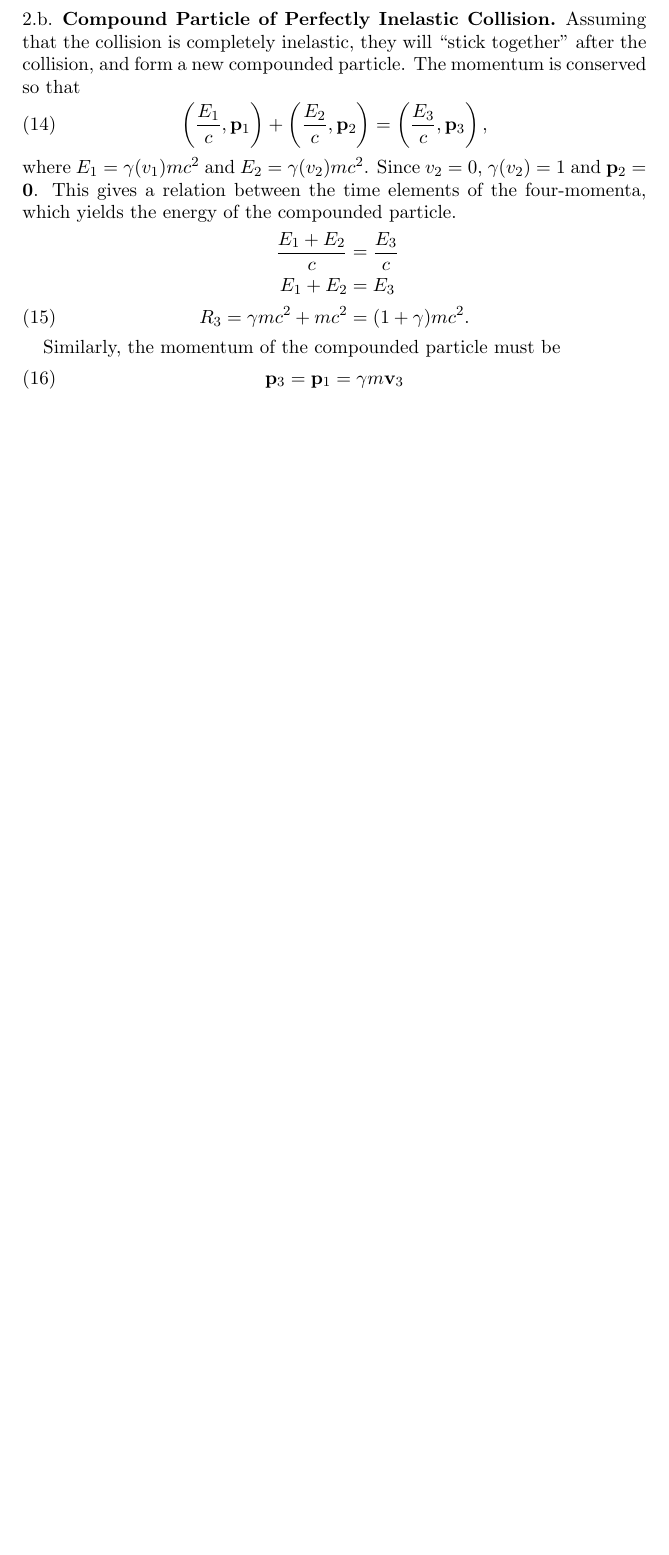
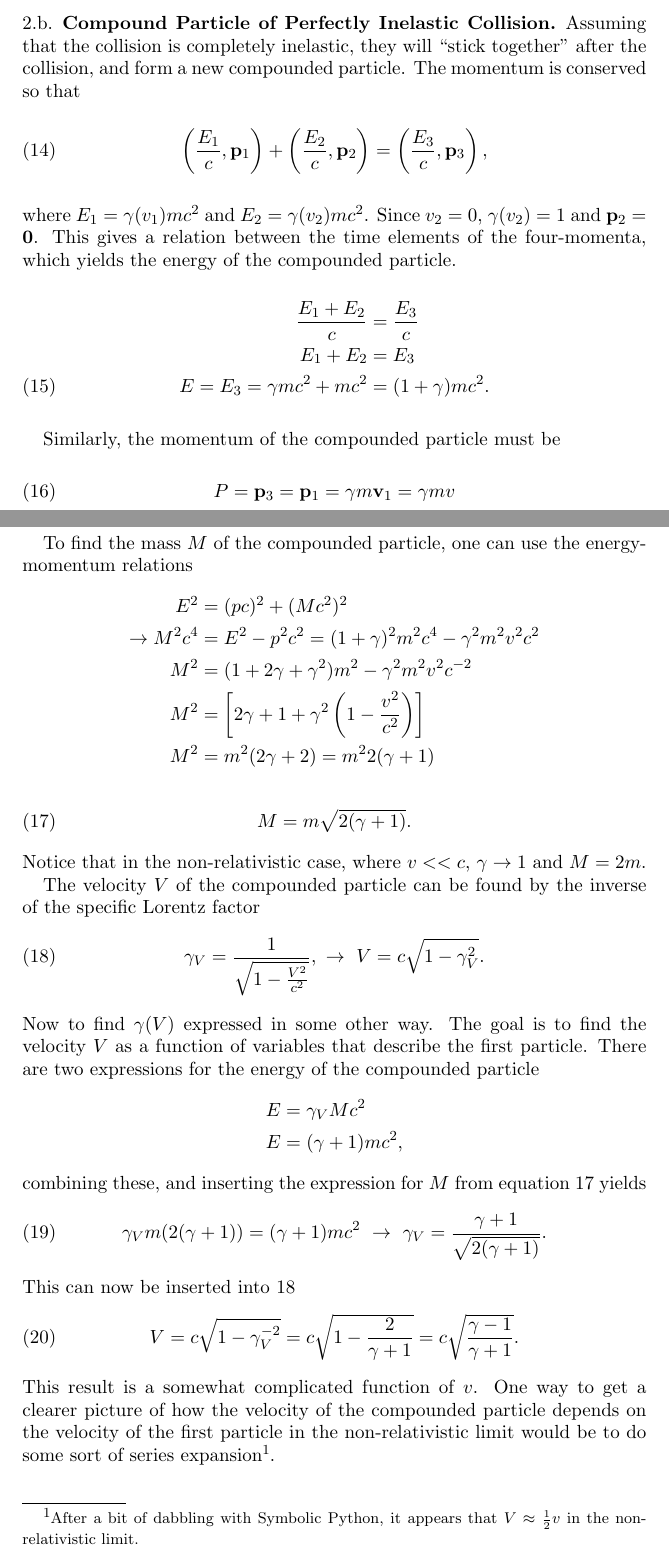
Before and after one commit to gregwinther/FYS3120, a LaTeX paper (oblig08/oblig08.tex): part of page 3 of 3 before the commit and two parts of pages 3 and 4 of 5 after it, the two joined at a grey line, cut so that both start at the same text, the shorter picture padded with empty space. Compiled offline with pdfLaTeX.

Commit message:
Done with 8.2b

```diff
--- a/oblig08/oblig08.tex
+++ b/oblig08/oblig08.tex
@@ -130,14 +130,57 @@ where $E_1 = \gamma(v_1)mc^2$ and $E_2 = \gamma(v_2)mc^2$. Since $v_2 = 0$, $\ga
 \begin{align}
 \frac{E_1 + E_2}{c} &= \frac{E_3}{c} \nonumber \\
 E_1 + E_2 &= E_3 \nonumber \\
-R_3 =  \gamma mc^2 + mc^2 &= (1 + \gamma)mc^2.
+E = E_3 =  \gamma mc^2 + mc^2 &= (1 + \gamma)mc^2.
 \end{align}
 
 Similarly, the momentum of the compounded particle must be
 \begin{equation}
-\vb{p}_3 = \vb{p}_1 = \gamma m\vb{v}_3
+P = \vb{p}_3 = \vb{p}_1 = \gamma m\vb{v}_1 = \gamma m v
 \end{equation}
 
+To find the mass $M$ of the compounded particle, one can use the energy-momentum relations
+\begin{align*}
+E^2 &= (pc)^2 + (Mc^2)^2 \\
+\rightarrow M^2c^4 &= E^2 - p^2c^2 =(1+\gamma)^2m^2c^4 - \gamma^2m^2v^2c^2 \\
+M^2 &= (1 + 2\gamma + \gamma^2)m^2 - \gamma^2m^2v^2c^{-2} \\
+M^2 &= \left[2\gamma + 1 + \gamma^2\left(1-\frac{v^2}{c^2}\right) \right] \\
+M^2 & = m^2 (2\gamma + 2) = m^2 2(\gamma + 1)
+\end{align*}
+\begin{equation}
+\label{eq:compoundmass}
+M = m \sqrt{2(\gamma + 1)}.
+\end{equation}
+Notice that in the non-relativistic case, where $v<<c$, $\gamma\to 1$ and $M = 2m$.
 
+The velocity $V$ of the compounded particle can be found by the inverse of the specific Lorentz factor
+\begin{equation}
+\label{eq:compoundvelocity1}
+\gamma_V = \frac{1}{\sqrt{1-\frac{V^2}{c^2}}},\ \rightarrow\ V = c\sqrt{1-\gamma_V^2}.
+\end{equation}
+Now to find $\gamma(V)$ expressed in some other way. The goal is to find the velocity $V$ as a function of variables that describe the first particle. There are two expressions for the energy of the compounded particle
+\begin{align*}
+E &= \gamma_V Mc^2 \\
+E &= (\gamma + 1)mc^2,
+\end{align*}
+combining these, and inserting the expression for $M$ from equation \ref{eq:compoundmass} yields
+\begin{equation}
+\gamma_V m(2(\gamma + 1)) = (\gamma + 1)mc^2 \ \rightarrow \ \gamma_V = \frac{\gamma + 1}{\sqrt{2(\gamma + 1)}}.
+\end{equation}
+This can now be inserted into \ref{eq:compoundvelocity1}
+\begin{equation}
+V = c\sqrt{1-\gamma_V^{-2}} = c\sqrt{1-\frac{2}{\gamma+1}} = c\sqrt{\frac{\gamma -1}{\gamma + 1}}.
+\end{equation}
+This result is a somewhat complicated function of $v$. One way to get a clearer picture of how the velocity of the compounded particle depends on the velocity of the first particle  in the non-relativistic limit would be to do some sort of series expansion\footnote{After a bit of dabbling with Symbolic Python, it appears that $V\approx\frac{1}{2}v$ in the non-relativistic limit.}.
+
+The initial kinetic energy of the system is $T_1 = (\gamma-1)mc^2$ and the final kinetic energy is $T_2 = E - Mc^2$. The change in kinetic energy is
+\begin{align}
+\Delta T = T_1 - T_2 	&= (\gamma - 1)mc^2 - (E-Mc^2) \nonumber \\
+						&= (\gamma - 1)mc^2 - (\gamma + 1)mc^2 + Mc^2 \nonumber \\
+						&= (M - 2m)c^2 \nonumber \\
+						&= (\sqrt{2(\gamma + 1)} - 2)mc^2
+\end{align}
+
+\subsection{Elastic Collision}
+In the rest of this exercise the assumption will be that the particles collide elastically instead. This means that the particles don't form a compounded particle after the collision, but remain the same with no change in their masses. The collision happens in such a way that the particles after the collision make the same angle, $\theta$, with the $x$-axis in the lab frame $S$.
 
 \end{document}
```
Also changed, not shown: oblig08/oblig08.pdf.
